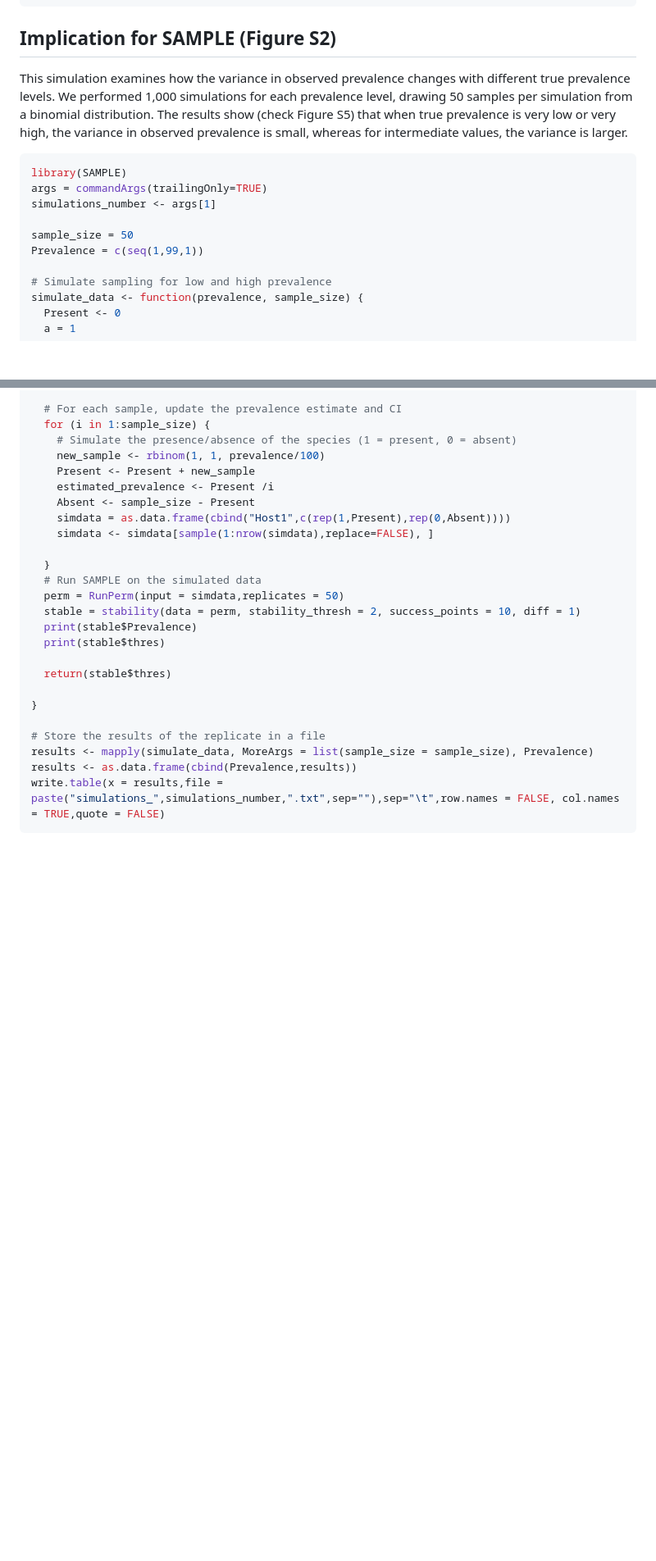
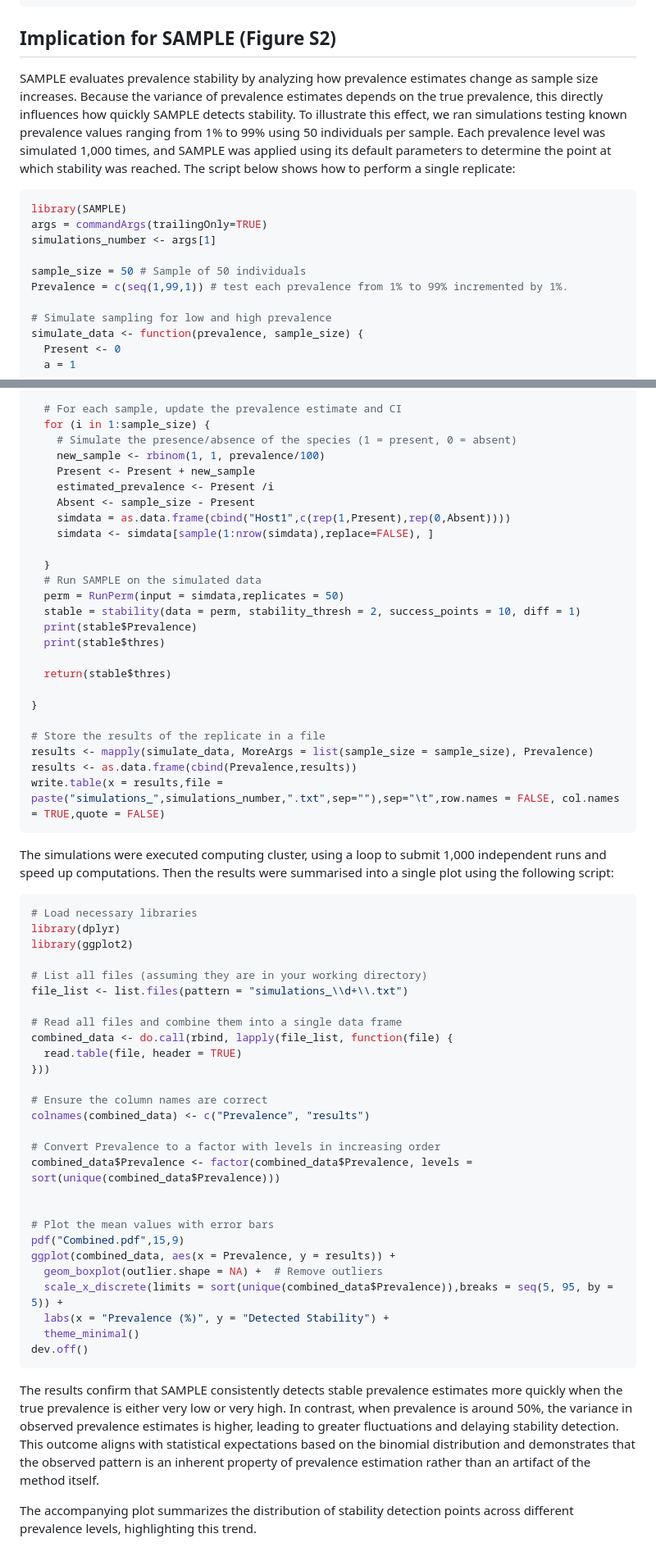
Before and after one commit to yacinebenchehida/SAMPLE, a Markdown page: inst/README.md, 2 parts joined by grey strips. Shown: that part at 82% size. Drawn GitHub-style; blank space fills up the shorter version.

````diff
--- a/inst/README.md
+++ b/inst/README.md
@@ -193,15 +193,16 @@ ggplot(simulated_data, aes(x = TruePrevalence, y = ObservedPrevalence)) +
 ```
 
 ##  Implication for SAMPLE (Figure S2)
-This simulation examines how the variance in observed prevalence changes with different true prevalence levels. We performed 1,000 simulations for each prevalence level, drawing 50 samples per simulation from a binomial distribution. The results show (check Figure S5) that when true prevalence is very low or very high, the variance in observed prevalence is small, whereas for intermediate values, the variance is larger.
+SAMPLE evaluates prevalence stability by analyzing how prevalence estimates change as sample size increases. Because the variance of prevalence estimates depends on the true prevalence, this directly influences how quickly SAMPLE detects stability.
+To illustrate this effect, we ran simulations testing known prevalence values ranging from 1% to 99% using 50 individuals per sample. Each prevalence level was simulated 1,000 times, and SAMPLE was applied using its default parameters to determine the point at which stability was reached. The script below shows how to perform a single replicate:
 
 ```R
 library(SAMPLE)
 args = commandArgs(trailingOnly=TRUE)
 simulations_number <- args[1]
 
-sample_size = 50
-Prevalence = c(seq(1,99,1))
+sample_size = 50 # Sample of 50 individuals
+Prevalence = c(seq(1,99,1)) # test each prevalence from 1% to 99% incremented by 1%.
 
 # Simulate sampling for low and high prevalence
 simulate_data <- function(prevalence, sample_size) {
@@ -234,3 +235,38 @@ results <- mapply(simulate_data, MoreArgs = list(sample_size = sample_size), Pre
 results <- as.data.frame(cbind(Prevalence,results))
 write.table(x = results,file = paste("simulations_",simulations_number,".txt",sep=""),sep="\t",row.names = FALSE, col.names = TRUE,quote = FALSE)
 ```
+
+The simulations were executed computing cluster, using a loop to submit 1,000 independent runs and speed up computations. Then the results were summarised into a single plot using the following script:
+```R
+# Load necessary libraries
+library(dplyr)
+library(ggplot2)
+
+# List all files (assuming they are in your working directory)
+file_list <- list.files(pattern = "simulations_\\d+\\.txt")
+
+# Read all files and combine them into a single data frame
+combined_data <- do.call(rbind, lapply(file_list, function(file) {
+  read.table(file, header = TRUE)
+}))
+
+# Ensure the column names are correct
+colnames(combined_data) <- c("Prevalence", "results")
+
+# Convert Prevalence to a factor with levels in increasing order
+combined_data$Prevalence <- factor(combined_data$Prevalence, levels = sort(unique(combined_data$Prevalence)))
+
+
+# Plot the mean values with error bars
+pdf("Combined.pdf",15,9)
+ggplot(combined_data, aes(x = Prevalence, y = results)) +
+  geom_boxplot(outlier.shape = NA) +  # Remove outliers
+  scale_x_discrete(limits = sort(unique(combined_data$Prevalence)),breaks = seq(5, 95, by = 5)) +
+  labs(x = "Prevalence (%)", y = "Detected Stability") +
+  theme_minimal()
+dev.off()
+```
+
+The results confirm that SAMPLE consistently detects stable prevalence estimates more quickly when the true prevalence is either very low or very high. In contrast, when prevalence is around 50%, the variance in observed prevalence estimates is higher, leading to greater fluctuations and delaying stability detection. This outcome aligns with statistical expectations based on the binomial distribution and demonstrates that the observed pattern is an inherent property of prevalence estimation rather than an artifact of the method itself.
+
+The accompanying plot summarizes the distribution of stability detection points across different prevalence levels, highlighting this trend.
````
